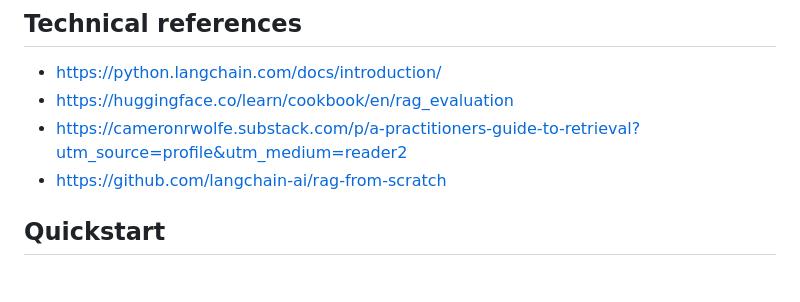
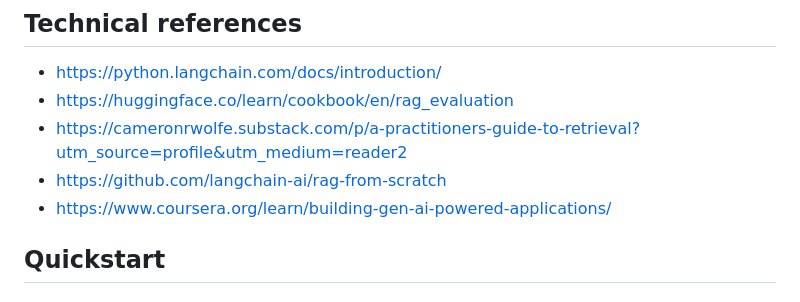
Before and after one commit to A3I-DataScience/NutriBot, a Markdown page: README.md, the part around the change. Rendered like a GitHub page.

```diff
--- a/README.md
+++ b/README.md
@@ -52,6 +52,7 @@ Projects will be evaluated based on the effectiveness of the model in creating b
 * https://huggingface.co/learn/cookbook/en/rag_evaluation
 * https://cameronrwolfe.substack.com/p/a-practitioners-guide-to-retrieval?utm_source=profile&utm_medium=reader2
 * https://github.com/langchain-ai/rag-from-scratch
+* https://www.coursera.org/learn/building-gen-ai-powered-applications/
 
 ## Quickstart
 
```
